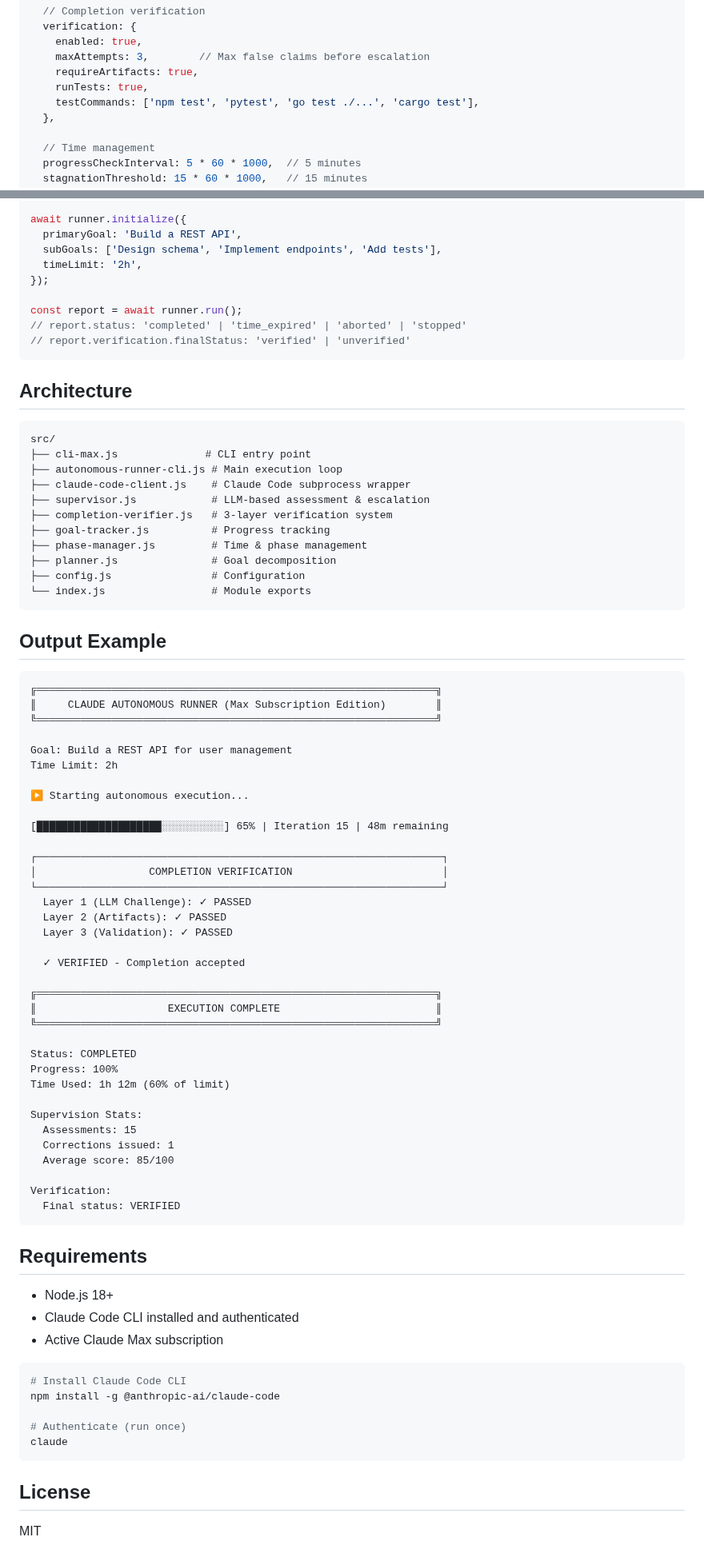
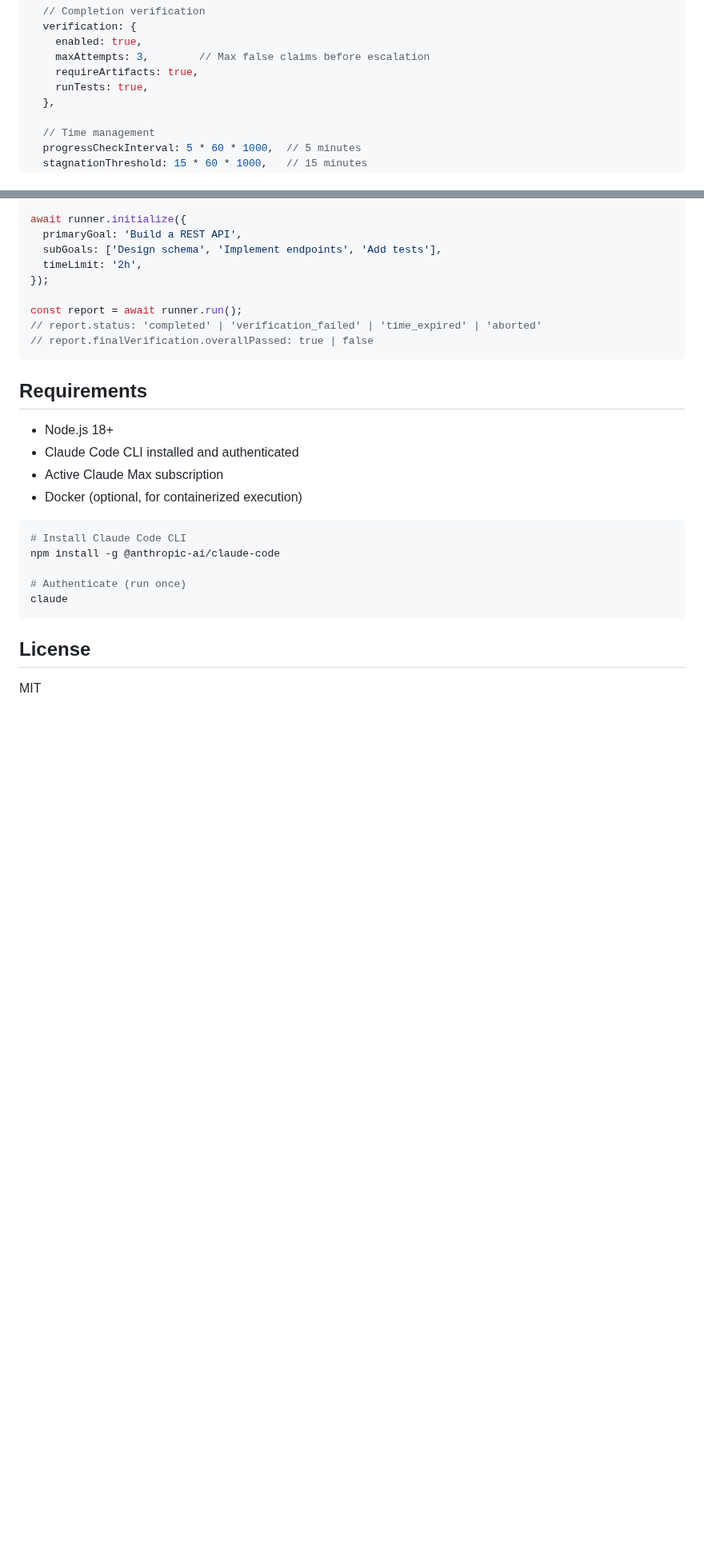
Before and after one commit to RealOrko/claude-looper, a Markdown page: README.md, 2 parts joined by grey strips. Shown at 80% size. Rendered like a GitHub page; blank space fills up the shorter version.

````diff
--- a/README.md
+++ b/README.md
@@ -116,7 +196,6 @@ Key settings in `src/config.js`:
     maxAttempts: 3,        // Max false claims before escalation
     requireArtifacts: true,
     runTests: true,
-    testCommands: ['npm test', 'pytest', 'go test ./...', 'cargo test'],
   },
 
   // Time management
@@ -145,64 +224,8 @@ await runner.initialize({
 });
 
 const report = await runner.run();
-// report.status: 'completed' | 'time_expired' | 'aborted' | 'stopped'
-// report.verification.finalStatus: 'verified' | 'unverified'
-```
-
-## Architecture
-
-```
-src/
-├── cli-max.js              # CLI entry point
-├── autonomous-runner-cli.js # Main execution loop
-├── claude-code-client.js    # Claude Code subprocess wrapper
-├── supervisor.js            # LLM-based assessment & escalation
-├── completion-verifier.js   # 3-layer verification system
-├── goal-tracker.js          # Progress tracking
-├── phase-manager.js         # Time & phase management
-├── planner.js               # Goal decomposition
-├── config.js                # Configuration
-└── index.js                 # Module exports
-```
-
-## Output Example
-
-```
-╔════════════════════════════════════════════════════════════════╗
-║     CLAUDE AUTONOMOUS RUNNER (Max Subscription Edition)        ║
-╚════════════════════════════════════════════════════════════════╝
-
-Goal: Build a REST API for user management
-Time Limit: 2h
-
-▶ Starting autonomous execution...
-
-[████████████████████░░░░░░░░░░] 65% | Iteration 15 | 48m remaining
-
-┌─────────────────────────────────────────────────────────────────┐
-│                  COMPLETION VERIFICATION                        │
-└─────────────────────────────────────────────────────────────────┘
-  Layer 1 (LLM Challenge): ✓ PASSED
-  Layer 2 (Artifacts): ✓ PASSED
-  Layer 3 (Validation): ✓ PASSED
-
-  ✓ VERIFIED - Completion accepted
-
-╔════════════════════════════════════════════════════════════════╗
-║                     EXECUTION COMPLETE                         ║
-╚════════════════════════════════════════════════════════════════╝
-
-Status: COMPLETED
-Progress: 100%
-Time Used: 1h 12m (60% of limit)
-
-Supervision Stats:
-  Assessments: 15
-  Corrections issued: 1
-  Average score: 85/100
-
-Verification:
-  Final status: VERIFIED
+// report.status: 'completed' | 'verification_failed' | 'time_expired' | 'aborted'
+// report.finalVerification.overallPassed: true | false
 ```
 
 ## Requirements
@@ -210,6 +233,7 @@ Verification:
 - Node.js 18+
 - Claude Code CLI installed and authenticated
 - Active Claude Max subscription
+- Docker (optional, for containerized execution)
 
 ```bash
 # Install Claude Code CLI
````
Also changed, not shown: other parts of README.md (+105 -25 lines).
